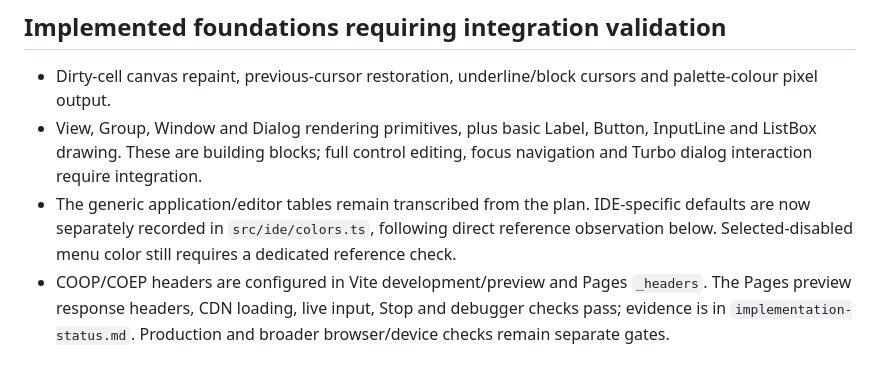
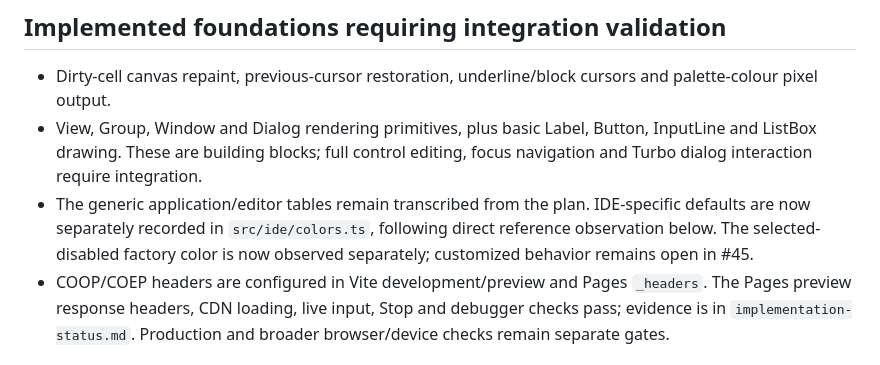
Before and after one commit to abhay-yemekar/pyturbo, a Markdown page: docs/fidelity-status.md, the part around one of its changes. Rendered like a GitHub page.

```diff
--- a/docs/fidelity-status.md
+++ b/docs/fidelity-status.md
@@ -34,8 +34,8 @@ does not certify overall visual fidelity or complete Phase 0.
   editing, focus navigation and Turbo dialog interaction require integration.
 - The generic application/editor tables remain transcribed from the plan.
   IDE-specific defaults are now separately recorded in `src/ide/colors.ts`,
-  following direct reference observation below. Selected-disabled menu color
-  still requires a dedicated reference check.
+  following direct reference observation below. The selected-disabled factory
+  color is now observed separately; customized behavior remains open in #45.
 - COOP/COEP headers are configured in Vite development/preview and Pages
   `_headers`. The Pages preview response headers, CDN loading, live input,
   Stop and debugger checks pass; evidence is in `implementation-status.md`.
```
Also changed, not shown: other parts of docs/fidelity-status.md (+31 -2 lines), docs/implementation-status.md (+37 -20 lines), docs/manual/settings-and-troubleshooting.md (+3 -1 lines), docs/images/menu-run.png (added), 4 other files.
